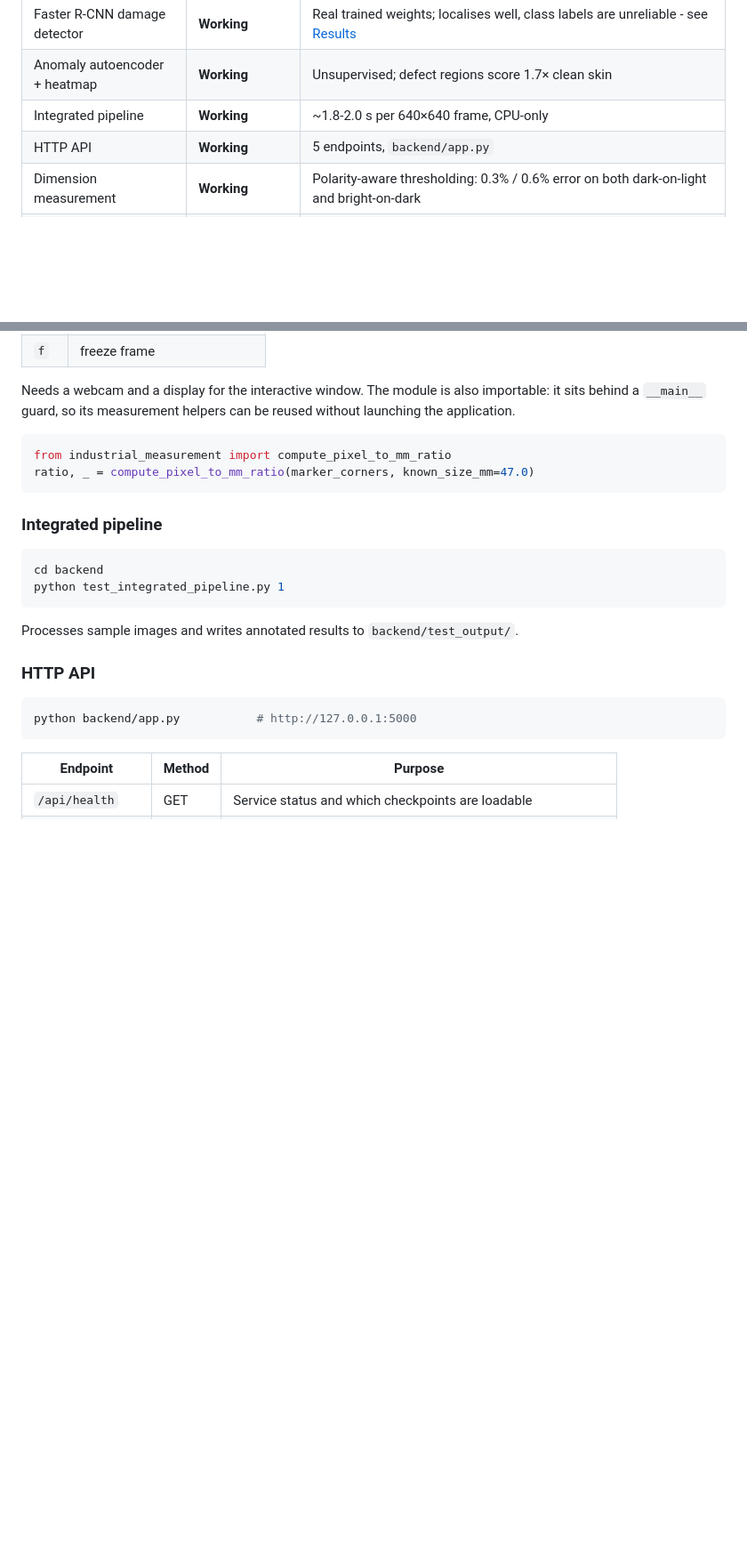
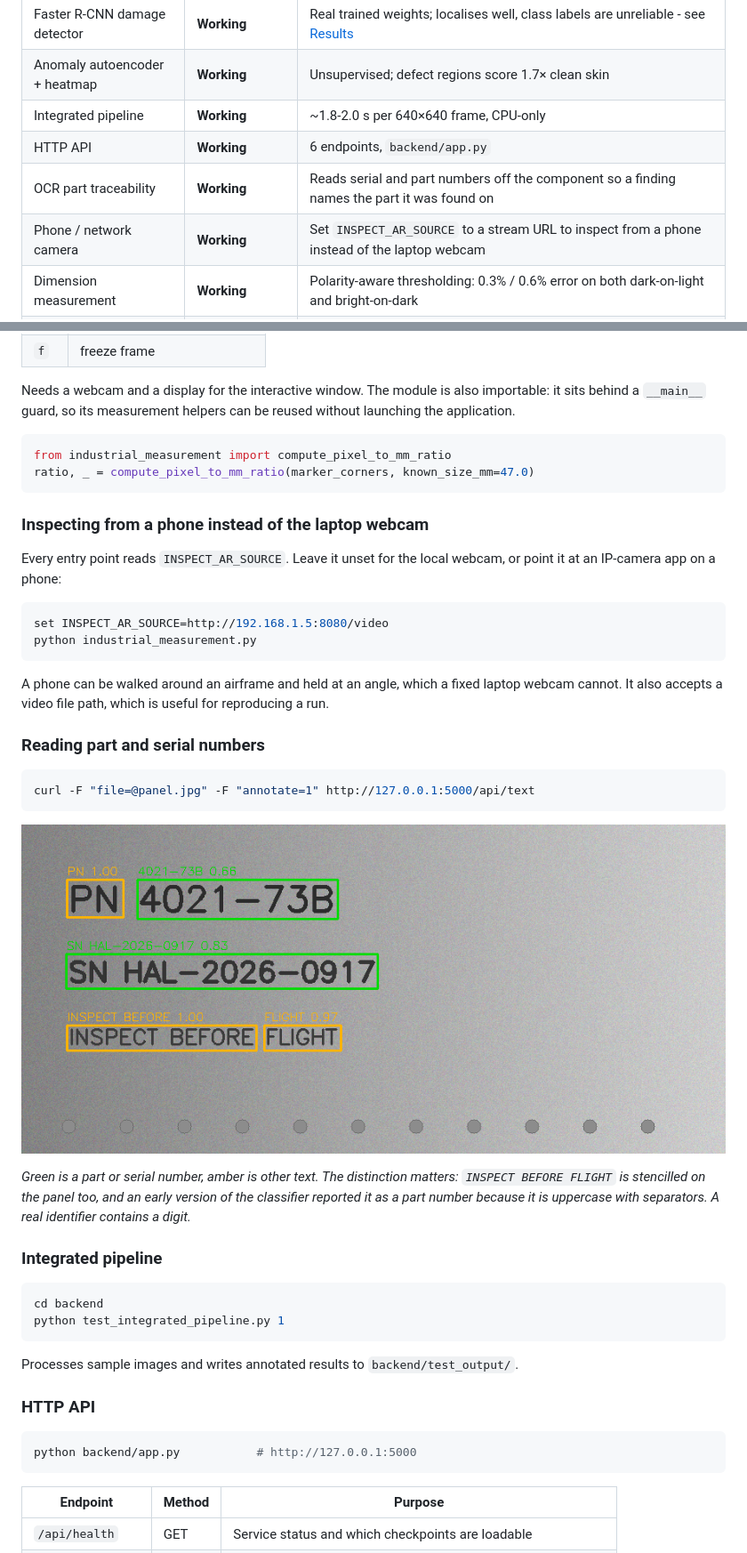
Before and after one commit to Yashvi2874/inspect_ar, a Markdown page: README.md, 2 parts joined by grey strips. Shown at 89% size. Drawn GitHub-style; pictures changed too: docs/images/ocr-demo.png (added); blank space fills up the shorter version.

````diff
--- a/README.md
+++ b/README.md
@@ -58,7 +58,9 @@ with the commands in [Running](#running).
 | Faster R-CNN damage detector | **Working** | Real trained weights; localises well, class labels are unreliable - see [Results](#results) |
 | Anomaly autoencoder + heatmap | **Working** | Unsupervised; defect regions score 1.7× clean skin |
 | Integrated pipeline | **Working** | ~1.8-2.0 s per 640×640 frame, CPU-only |
-| HTTP API | **Working** | 5 endpoints, `backend/app.py` |
+| HTTP API | **Working** | 6 endpoints, `backend/app.py` |
+| OCR part traceability | **Working** | Reads serial and part numbers off the component so a finding names the part it was found on |
+| Phone / network camera | **Working** | Set `INSPECT_AR_SOURCE` to a stream URL to inspect from a phone instead of the laptop webcam |
 | Dimension measurement | **Working** | Polarity-aware thresholding: 0.3% / 0.6% error on both dark-on-light and bright-on-dark |
 | BLIP captioning | **Working** | Needs ~2 GB free RAM; skips itself cleanly below that. Captions are generic - the model is not fine-tuned on damage |
 | VGG16 classifier | **Legacy, off by default** | No trained Keras checkpoint exists anywhere in the project |
@@ -272,6 +274,33 @@ from industrial_measurement import compute_pixel_to_mm_ratio
 ratio, _ = compute_pixel_to_mm_ratio(marker_corners, known_size_mm=47.0)
 ```
 
+### Inspecting from a phone instead of the laptop webcam
+
+Every entry point reads `INSPECT_AR_SOURCE`. Leave it unset for the local
+webcam, or point it at an IP-camera app on a phone:
+
+```bash
+set INSPECT_AR_SOURCE=http://192.168.1.5:8080/video
+python industrial_measurement.py
+```
+
+A phone can be walked around an airframe and held at an angle, which a fixed
+laptop webcam cannot. It also accepts a video file path, which is useful for
+reproducing a run.
+
+### Reading part and serial numbers
+
+```bash
+curl -F "file=@panel.jpg" -F "annotate=1" http://127.0.0.1:5000/api/text
+```
+
+![OCR reading part markings: identifiers in green, other text in amber](docs/images/ocr-demo.png)
+
+*Green is a part or serial number, amber is other text. The distinction matters:
+`INSPECT BEFORE FLIGHT` is stencilled on the panel too, and an early version of
+the classifier reported it as a part number because it is uppercase with
+separators. A real identifier contains a digit.*
+
 ### Integrated pipeline
 
 ```bash
````
Also changed, not shown: other parts of README.md (+3 -2 lines), 8 other files.
